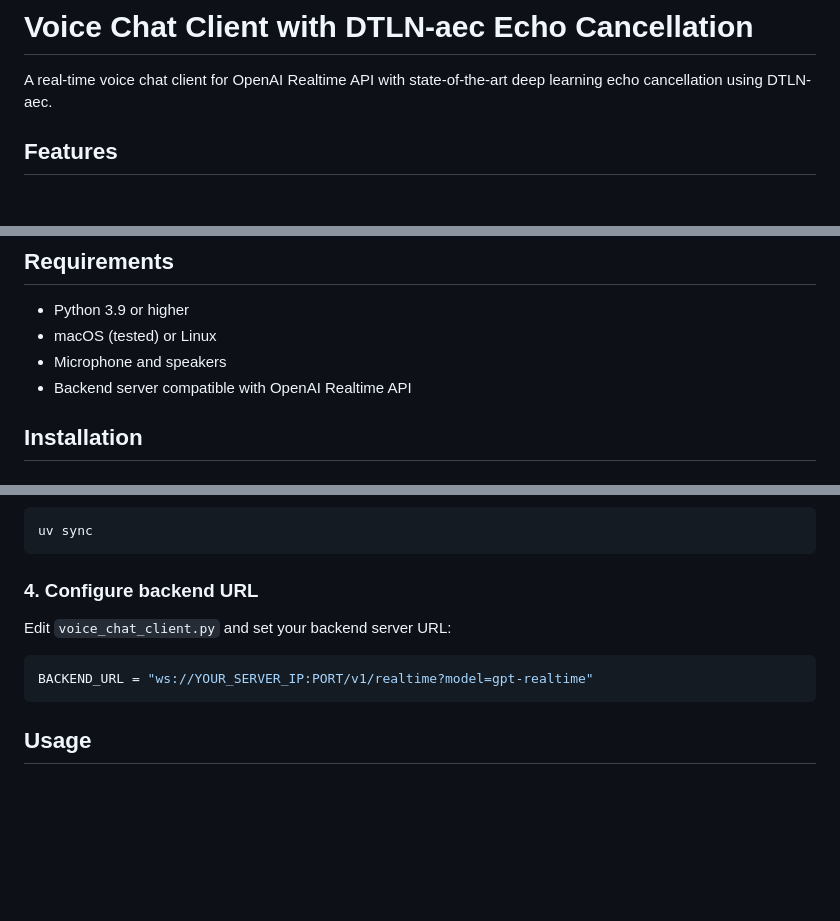
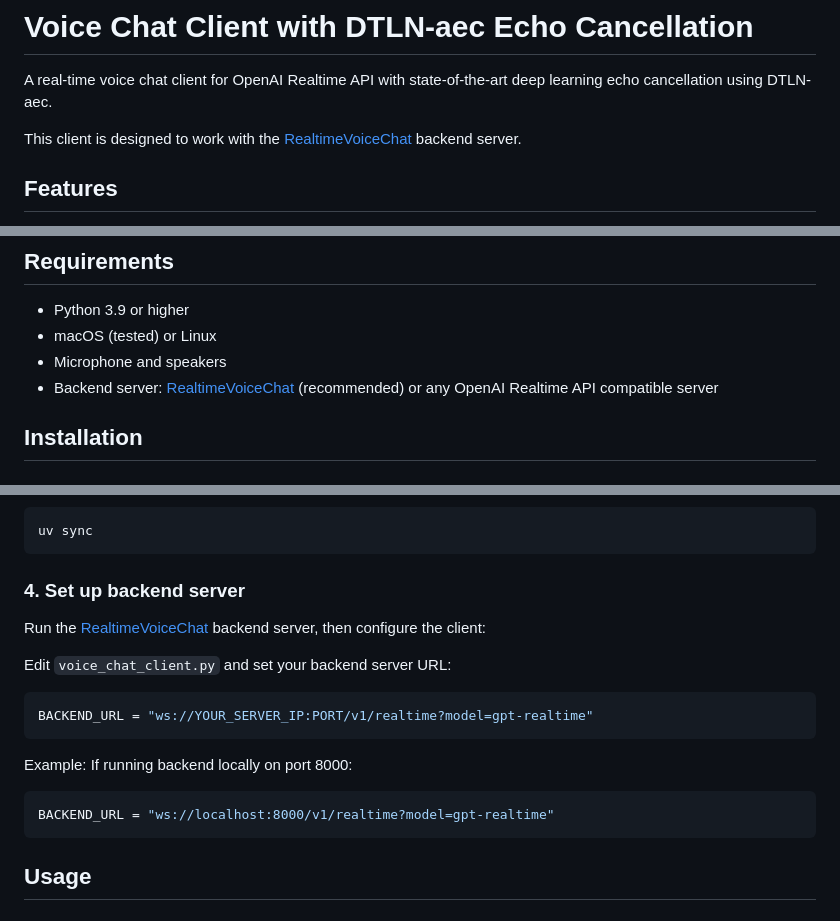
Before and after one commit to netixc/RealtimeVoiceClient, a Markdown page: README.md, 3 parts joined by grey strips. GitHub-like rendering; blank space fills up the shorter version.

Commit message:
Add reference to RealtimeVoiceChat backend server
- Link to backend server repository in description
- Add backend server to requirements
- Include setup instructions with backend reference
- Add localhost example for local development

````diff
--- a/README.md
+++ b/README.md
@@ -1,6 +1,8 @@
 # Voice Chat Client with DTLN-aec Echo Cancellation
 
 A real-time voice chat client for OpenAI Realtime API with state-of-the-art deep learning echo cancellation using DTLN-aec.
+
+This client is designed to work with the [RealtimeVoiceChat](https://github.com/netixc/RealtimeVoiceChat) backend server.
 
 ## Features
 
@@ -15,7 +17,7 @@ A real-time voice chat client for OpenAI Realtime API with state-of-the-art deep
 - Python 3.9 or higher
 - macOS (tested) or Linux
 - Microphone and speakers
-- Backend server compatible with OpenAI Realtime API
+- Backend server: [RealtimeVoiceChat](https://github.com/netixc/RealtimeVoiceChat) (recommended) or any OpenAI Realtime API compatible server
 
 ## Installation
 
@@ -43,11 +45,18 @@ git submodule update --init --recursive
 uv sync
 ```
 
-### 4. Configure backend URL
+### 4. Set up backend server
+
+Run the [RealtimeVoiceChat](https://github.com/netixc/RealtimeVoiceChat) backend server, then configure the client:
 
 Edit `voice_chat_client.py` and set your backend server URL:
 ```python
 BACKEND_URL = "ws://YOUR_SERVER_IP:PORT/v1/realtime?model=gpt-realtime"
+```
+
+Example: If running backend locally on port 8000:
+```python
+BACKEND_URL = "ws://localhost:8000/v1/realtime?model=gpt-realtime"
 ```
 
 ## Usage
````
